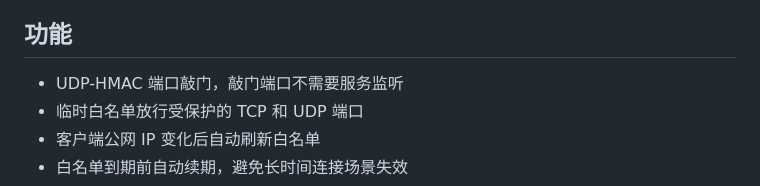
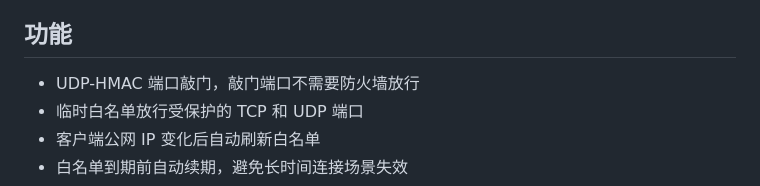
Before and after one commit to leconio/knockport, a Markdown page: README.zh-CN.md, the part around the change. Drawn GitHub-style.

```diff
--- a/README.zh-CN.md
+++ b/README.zh-CN.md
@@ -10,7 +10,7 @@ KnockGate 使用 `libpcap` 抓包，不监听敲门端口；使用 HMAC 校验
 
 ## 功能
 
-- UDP-HMAC 端口敲门，敲门端口不需要服务监听
+- UDP-HMAC 端口敲门，敲门端口不需要防火墙放行
 - 临时白名单放行受保护的 TCP 和 UDP 端口
 - 客户端公网 IP 变化后自动刷新白名单
 - 白名单到期前自动续期，避免长时间连接场景失效
```
Also changed, not shown: README.md (+1 -1 lines).
